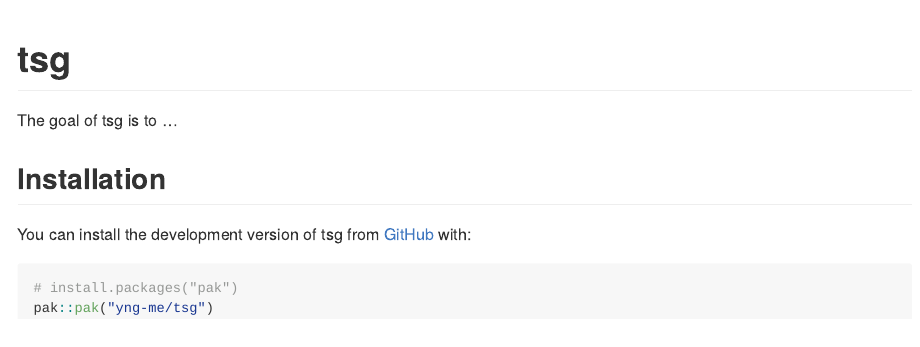
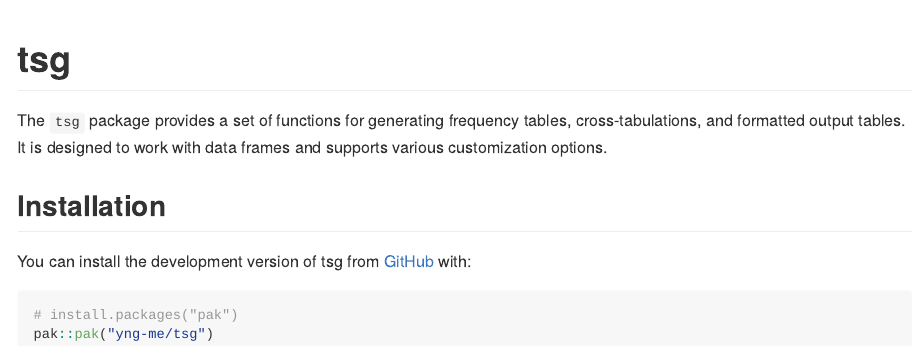
Before and after one commit to yng-me/tsg, an R Markdown document (README.Rmd): the page in a window 1100 px wide, from its top. The pictures show the output file README.md that the author committed with the source, drawn offline in the style of GitHub; badge pictures from the web are left out.

Commit message:
Updated docs

```diff
--- a/README.Rmd
+++ b/README.Rmd
@@ -19,7 +19,9 @@ knitr::opts_chunk$set(
 [![R-CMD-check](https://github.com/yng-me/tsg/actions/workflows/R-CMD-check.yaml/badge.svg)](https://github.com/yng-me/tsg/actions/workflows/R-CMD-check.yaml)
 <!-- badges: end -->
 
-The goal of tsg is to ...
+
+The `tsg` package provides a set of functions for generating frequency tables, cross-tabulations, and formatted output tables. It is designed to work with data frames and supports various customization options.
+
 
 ## Installation
 
```
Also changed, not shown: R/generate_crosstab.R (+2 -2 lines), R/generate_frequency.R (+3 -3 lines), vignettes/tsg.Rmd (+0 -2 lines), README.md, 3 other files.
